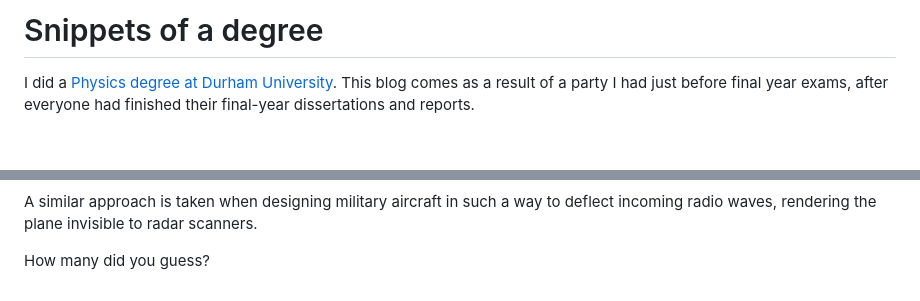
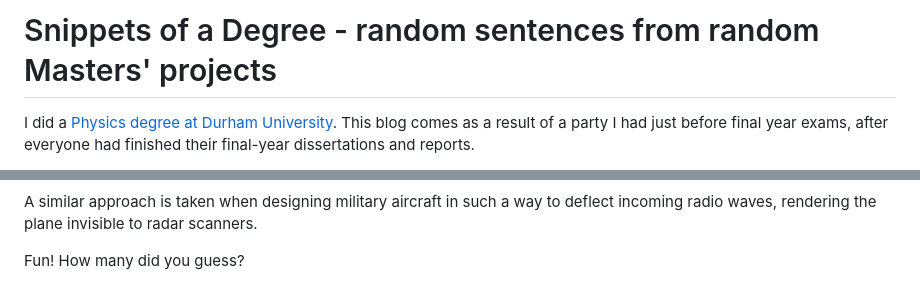
Before and after one commit to alifeee/blogtest, a Markdown page: snippets-of-a-degree/snippets-of-a-degree.md, 2 parts joined by grey strips. Drawn GitHub-style; blank space fills up the shorter version.

Commit message:
update title and text

```diff
--- a/snippets-of-a-degree/snippets-of-a-degree.md
+++ b/snippets-of-a-degree/snippets-of-a-degree.md
@@ -1,4 +1,4 @@
-# Snippets of a degree
+# Snippets of a Degree - random sentences from random Masters' projects
 
 I did a [Physics degree at Durham University](https://alifeee.co.uk/durham_physics/). This blog comes as a result of a party I had just before final year exams, after everyone had finished their final-year dissertations and reports.
 
@@ -136,4 +136,4 @@ A similar approach is taken when designing military aircraft in such a way to de
 
 </figcaption>
 
-How many did you guess?
+Fun! How many did you guess?
```
